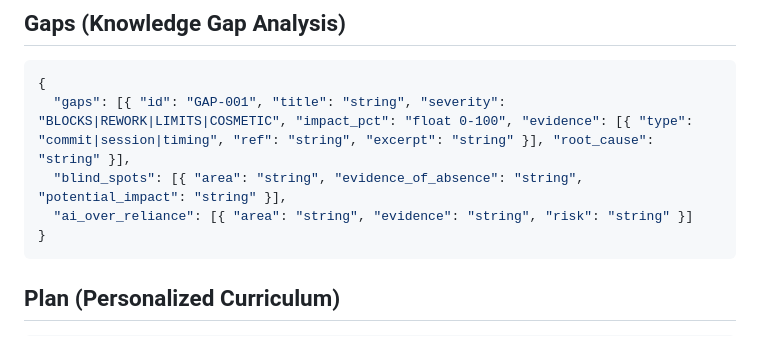
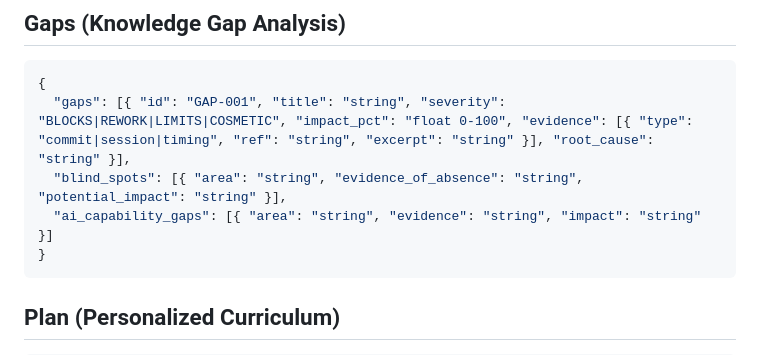
Before and after one commit to simongonzalezdc/dev-learning-archaeologist, a Markdown page: ai-native-learning-archaeologist/reference/output-schemas.md, the part around the change. Drawn GitHub-style.

````diff
--- a/ai-native-learning-archaeologist/reference/output-schemas.md
+++ b/ai-native-learning-archaeologist/reference/output-schemas.md
@@ -19,7 +19,7 @@
 {
   "gaps": [{ "id": "GAP-001", "title": "string", "severity": "BLOCKS|REWORK|LIMITS|COSMETIC", "impact_pct": "float 0-100", "evidence": [{ "type": "commit|session|timing", "ref": "string", "excerpt": "string" }], "root_cause": "string" }],
   "blind_spots": [{ "area": "string", "evidence_of_absence": "string", "potential_impact": "string" }],
-  "ai_over_reliance": [{ "area": "string", "evidence": "string", "risk": "string" }]
+  "ai_capability_gaps": [{ "area": "string", "evidence": "string", "impact": "string" }]
 }
 ```
 
````
Also changed, not shown: ai-native-learning-archaeologist/rules.md (+1 -1 lines).
